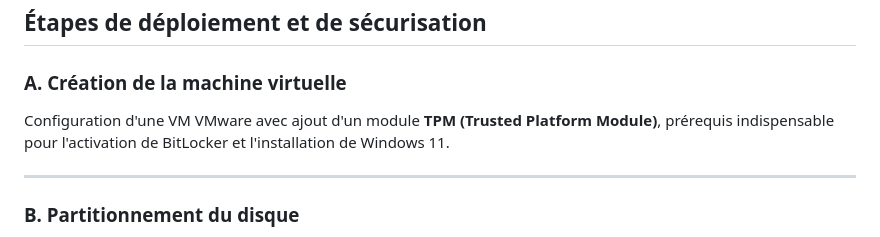
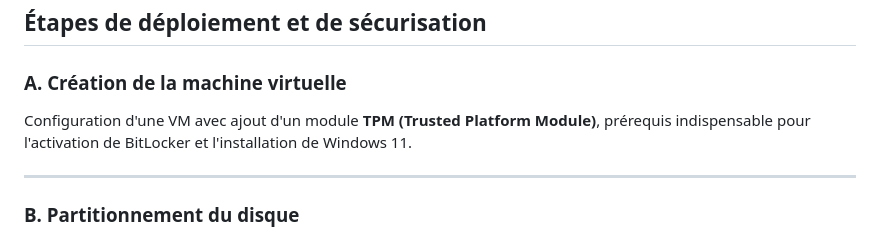
Before and after one commit to yacinehrc/B1, a Markdown page: 04 - Sécurisation du poste client Windows 11/README.md, the part around the change. Rendered like a GitHub page.

Commit message:
Mise à jour finale du README

```diff
--- a/04 - Sécurisation du poste client Windows 11/README.md
+++ b/04 - Sécurisation du poste client Windows 11/README.md
@@ -33,7 +33,7 @@ J'ai notamment pris conscience que la sécurité d'un poste ne repose pas sur un
 
 ### A. Création de la machine virtuelle
 
-Configuration d'une VM VMware avec ajout d'un module **TPM (Trusted Platform Module)**, prérequis indispensable pour l'activation de BitLocker et l'installation de Windows 11.
+Configuration d'une VM avec ajout d'un module **TPM (Trusted Platform Module)**, prérequis indispensable pour l'activation de BitLocker et l'installation de Windows 11.
 
 ---
 
```
